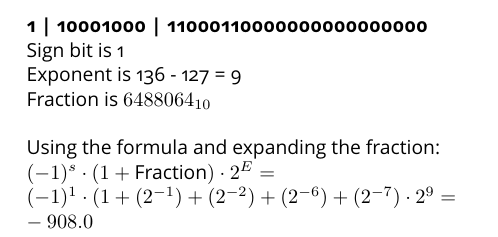
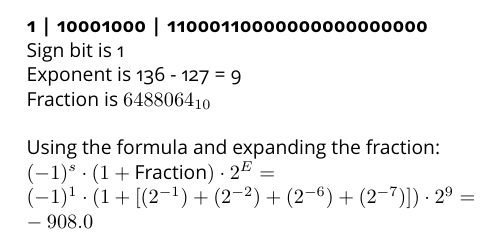
Before and after one commit to xi-s/EE3D11, a LaTeX document (Remy_Jaspers_HW3.tex): part of page 3 of 3, cut so that both start at the same text. The pictures show the PDF file Remy_Jaspers_HW3.pdf that the author committed with the source.

Commit message:
Small fixes

```diff
--- a/Remy_Jaspers_HW3.tex
+++ b/Remy_Jaspers_HW3.tex
@@ -71,6 +71,6 @@
 	Sign bit is 1 \\
 	Exponent is 136 - 127 = 9\\
 	Fraction is $6488064_{10}$ \\\\
-	Using the formula and expanding the fraction: \\ $(-1)^s \cdot (1 + \text{Fraction}) \cdot 2^E = \\ (-1)^1 \cdot (1 + (2^{-1}) + (2^{-2}) + (2^{-6}) + (2^{-7}) \cdot 2^{9} = \\ -908.0$
+	Using the formula and expanding the fraction: \\ $(-1)^s \cdot (1 + \text{Fraction}) \cdot 2^E = \\ (-1)^1 \cdot (1 + [(2^{-1}) + (2^{-2}) + (2^{-6}) + (2^{-7})]) \cdot 2^{9} = \\ -908.0$
 
 \end{document}
```
Also changed, not shown: Remy_Jaspers_HW3.pdf.
